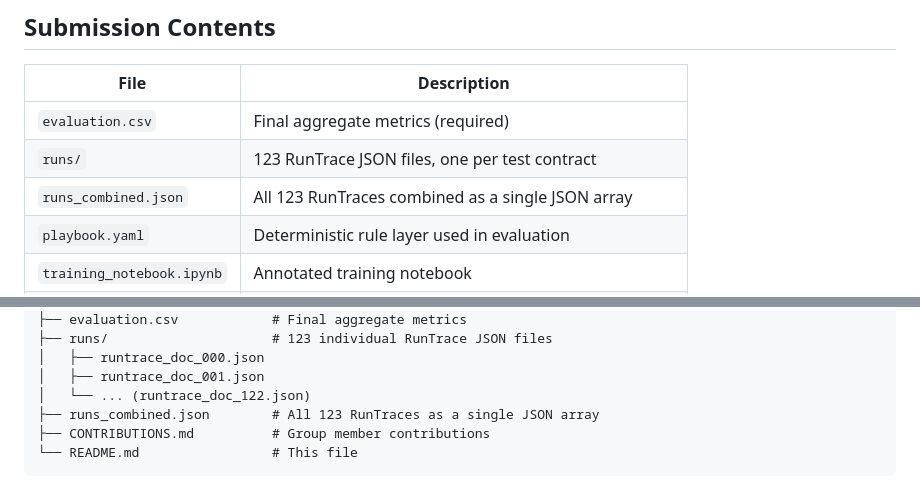
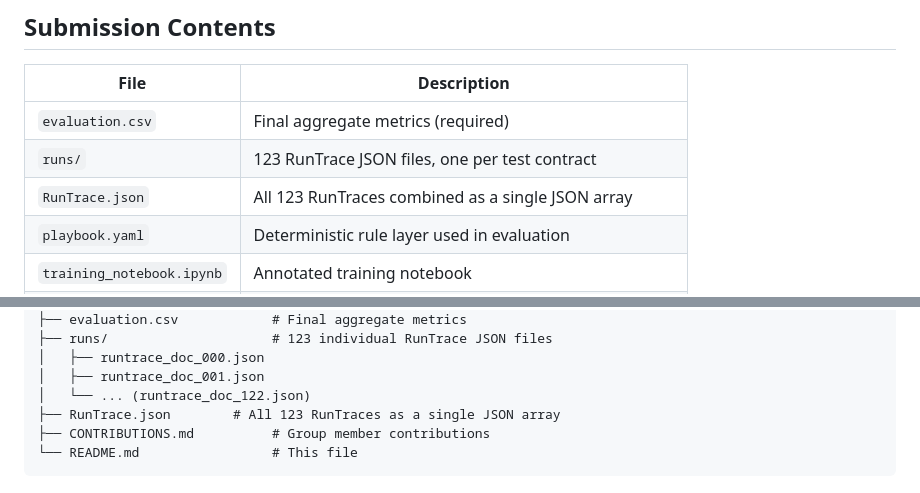
Before and after one commit to Youssef-Malek2004/contract-lens, a Markdown page: README.md, 2 parts joined by grey strips. Rendered like a GitHub page.

Commit message:
Update README references from runs_combined.json to RunTrace.json

````diff
--- a/README.md
+++ b/README.md
@@ -57,7 +57,7 @@ python 05b_debug_single.py --idx 0   # prints full model output for both passes
 |---|---|
 | `evaluation.csv` | Final aggregate metrics (required) |
 | `runs/` | 123 RunTrace JSON files, one per test contract |
-| `runs_combined.json` | All 123 RunTraces combined as a single JSON array |
+| `RunTrace.json` | All 123 RunTraces combined as a single JSON array |
 | `playbook.yaml` | Deterministic rule layer used in evaluation |
 | `training_notebook.ipynb` | Annotated training notebook |
 | `01_preprocess.py` | Builds SFT dataset from ContractNLI JSON |
@@ -86,7 +86,7 @@ submission/
 │   ├── runtrace_doc_000.json
 │   ├── runtrace_doc_001.json
 │   └── ... (runtrace_doc_122.json)
-├── runs_combined.json        # All 123 RunTraces as a single JSON array
+├── RunTrace.json        # All 123 RunTraces as a single JSON array
 ├── CONTRIBUTIONS.md          # Group member contributions
 └── README.md                 # This file
 ```
````
